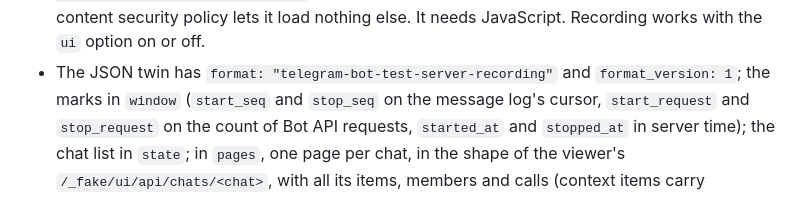
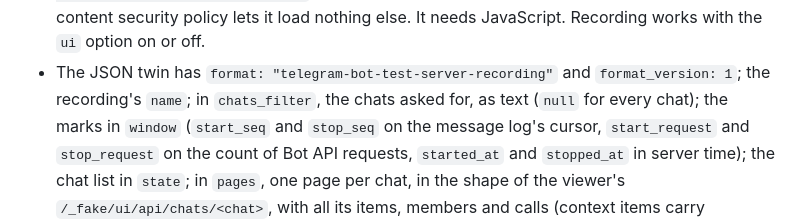
Before and after one commit to anatolyben/telegram-bot-test-server, a Markdown page: README.md, the part around the change. Rendered like a GitHub page.

Commit message:
Name the recording JSON's name and chats_filter fields in the README
The JSON twin section listed every field of a recording's JSON but its
name and chats_filter. Both are now described with the rest.

```diff
--- a/README.md
+++ b/README.md
@@ -1167,6 +1167,7 @@ afterEach(async ({ task }) => {
   Its scripts, styles, data and images are inside it, and its content security policy lets it load
   nothing else. It needs JavaScript. Recording works with the `ui` option on or off.
 - The JSON twin has `format: "telegram-bot-test-server-recording"` and `format_version: 1`; the
+  recording's `name`; in `chats_filter`, the chats asked for, as text (`null` for every chat); the
   marks in `window` (`start_seq` and `stop_seq` on the message log's cursor, `start_request` and
   `stop_request` on the count of Bot API requests, `started_at` and `stopped_at` in server time);
   the chat list in `state`; in `pages`, one page per chat, in the shape of the viewer's
```
